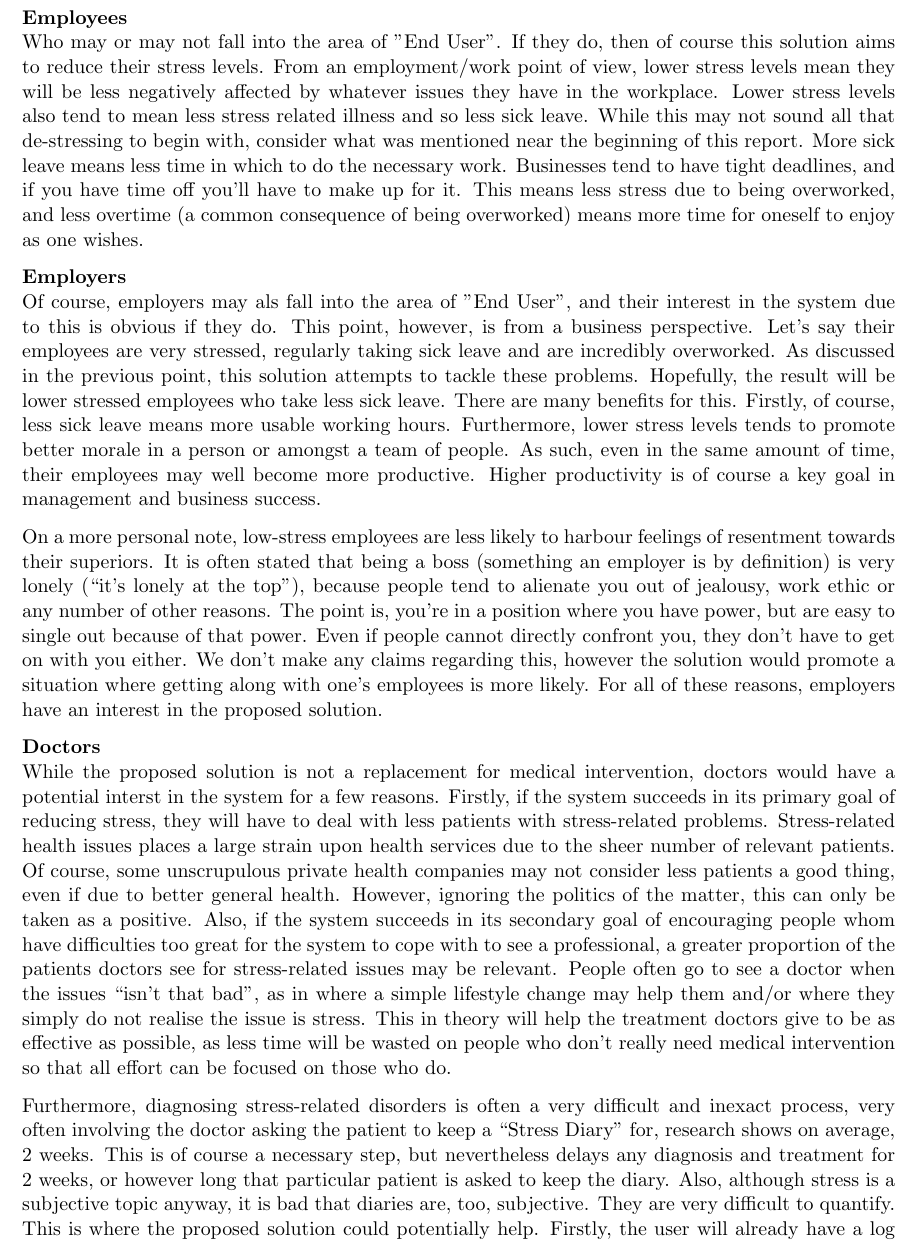
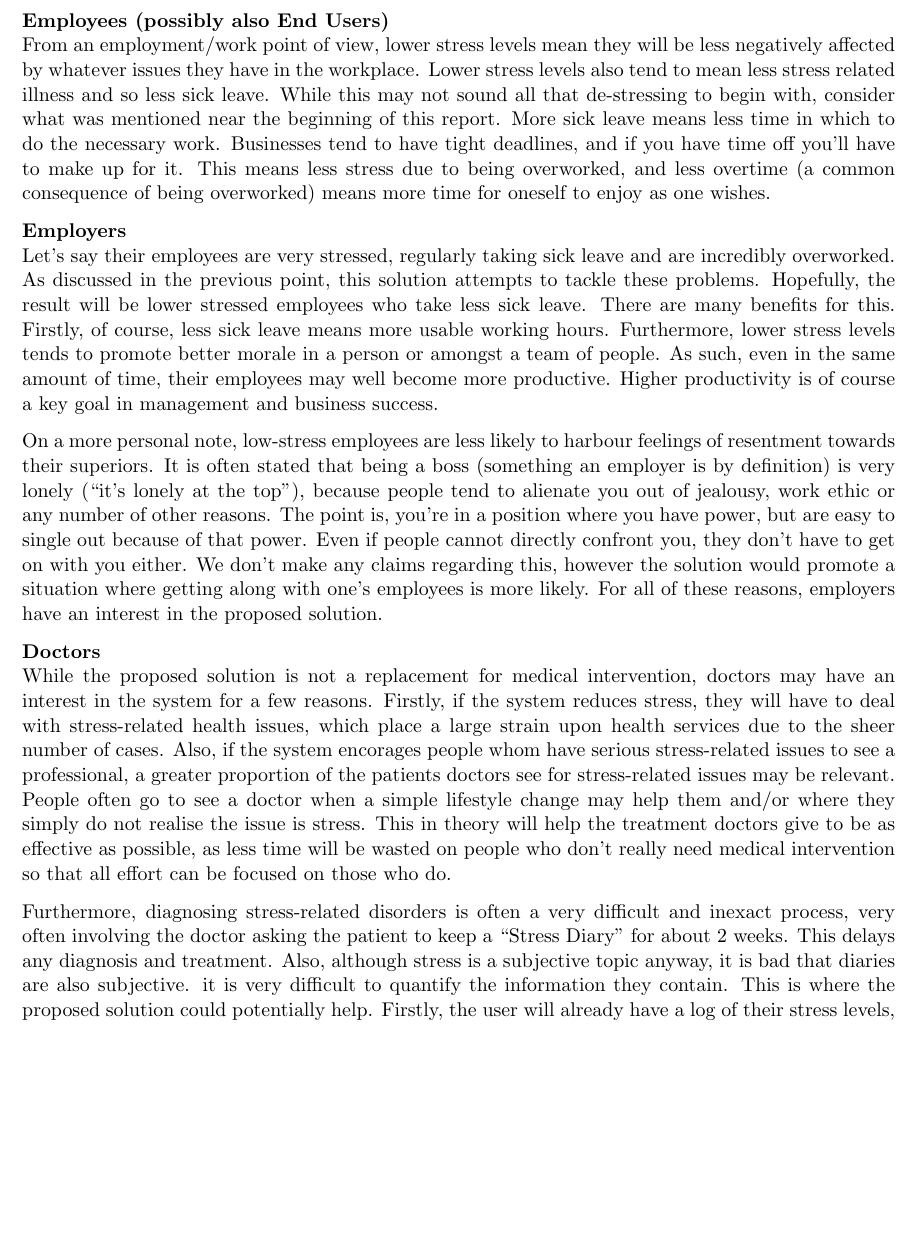
Before and after one commit to Raith91/HCD-Report, a LaTeX document (report.tex): part of page 10 of 17, cut at the place of the change, the shorter picture padded with empty space. Compiled offline with pdfLaTeX.

Commit message:
Cut Down Stakeholders Section.

```diff
--- a/report.tex
+++ b/report.tex
@@ -325,8 +325,7 @@ a summary and a score. The end-user then takes steps to improve their score all
 does improve, they have the positive reinforcement of seeing this on a simple graph, as discussed above, which will reinforce
 whatever positive lifestyle changes they've made, and motivate them to keep changing things for the better.
 
-\textbf{Employees}\\
-Who may or may not fall into the area of "End User". If they do, then of course this solution aims to reduce their stress levels.
+\textbf{Employees (possibly also End Users)}\\
 From an employment/work point of view, lower stress levels mean they will be less negatively affected by whatever issues they
 have in the workplace. Lower stress levels also tend to mean less stress related illness and so less sick leave. While this may
 not sound all that de-stressing to begin with, consider what was mentioned near the beginning of this report. More sick leave
@@ -335,8 +334,7 @@ to make up for it. This means less stress due to being overworked, and less over
 means more time for oneself to enjoy as one wishes.
 
 \textbf{Employers}\\
-Of course, employers may als fall into the area of "End User", and their interest in the system due to this is obvious if they do.
-This point, however, is from a business perspective. Let's say their employees are very stressed, regularly taking sick leave and
+Let's say their employees are very stressed, regularly taking sick leave and
 are incredibly overworked. As discussed in the previous point, this solution attempts to tackle these problems. Hopefully, the
 result will be lower stressed employees who take less sick leave. There are many benefits for this. Firstly, of course, less sick
 leave means more usable working hours. Furthermore, lower stress levels tends to promote better morale in a person or amongst
@@ -352,22 +350,24 @@ however the solution would promote a situation where getting along with one's em
 employers have an interest in the proposed solution.
 
 \textbf{Doctors}\\
-While the proposed solution is not a replacement for medical intervention, doctors would have a potential interst in the system
-for a few reasons. Firstly, if the system succeeds in its primary goal of reducing stress, they will have to deal with less
-patients with stress-related problems. Stress-related health issues places a large strain upon health services due to the
-sheer number of relevant patients. Of course, some unscrupulous private health companies may not consider less patients a
-good thing, even if due to better general health. However, ignoring the politics of the matter, this can only be taken as a positive.
-Also, if the system succeeds in its secondary goal of encouraging people whom have difficulties too great for the system to cope
-with to see a professional, a greater proportion of the patients doctors see for stress-related issues may be relevant. People
-often go to see a doctor when the issues ``isn't that bad'', as in where a simple lifestyle change may help them and/or where they
+While the proposed solution is not a replacement for medical intervention, doctors may have an interest in the system
+for a few reasons. Firstly, if the system reduces stress, they will have to deal with stress-related health issues,
+which place a large strain upon health services due to the
+sheer number of cases.
+%Of course, some unscrupulous private health companies may not consider less patients a
+%good thing, even if due to better general health. However, ignoring the politics of the matter, this can only be taken as a positive.
+Also, if the system encorages people whom have serious stress-related issues
+to see a professional, a greater proportion of the patients doctors see for stress-related issues may be relevant. People
+often go to see a doctor when a simple lifestyle change may help them and/or where they
 simply do not realise the issue is stress. This in theory will help the treatment doctors give to be as effective as possible, as
 less time will be wasted on people who don't really need medical intervention so that all effort can be focused on those who do.
 
 Furthermore, diagnosing stress-related disorders is often a very difficult and inexact process, very often involving the doctor
-asking the patient to keep a ``Stress Diary'' for, research shows on average, 2 weeks. This is of course a necessary step, but
-nevertheless delays any diagnosis and treatment for 2 weeks, or however long that particular patient is asked to keep the diary.
-Also, although stress is a subjective topic anyway, it is bad that diaries are, too, subjective. They are very difficult to
-quantify. This is where the proposed solution could potentially help. Firstly, the user will already have a log of their stress
-levels, so the stress diary may not be required, or not required for so long. Secondly, the data in the log is from actual
+asking the patient to keep a ``Stress Diary'' for about 2 weeks. This
+delays any diagnosis and treatment.
+Also, although stress is a subjective topic anyway, it is bad that diaries are also subjective. it is very difficult to
+quantify the information they contain. This is where the proposed solution could potentially help.
+Firstly, the user will already have a log of their stress
+levels, and secondly, the data in the log is from actual
 measurements. It is impractical for a doctor to ask a patient to walk around with electrodes stuck to them for a couple of weeks,
 so they must rely on essentially unquantifiable data from a diary. However, the system succeeds in quantifying more or less what
```
Also changed, not shown: report.tex (2 more changed lines).
